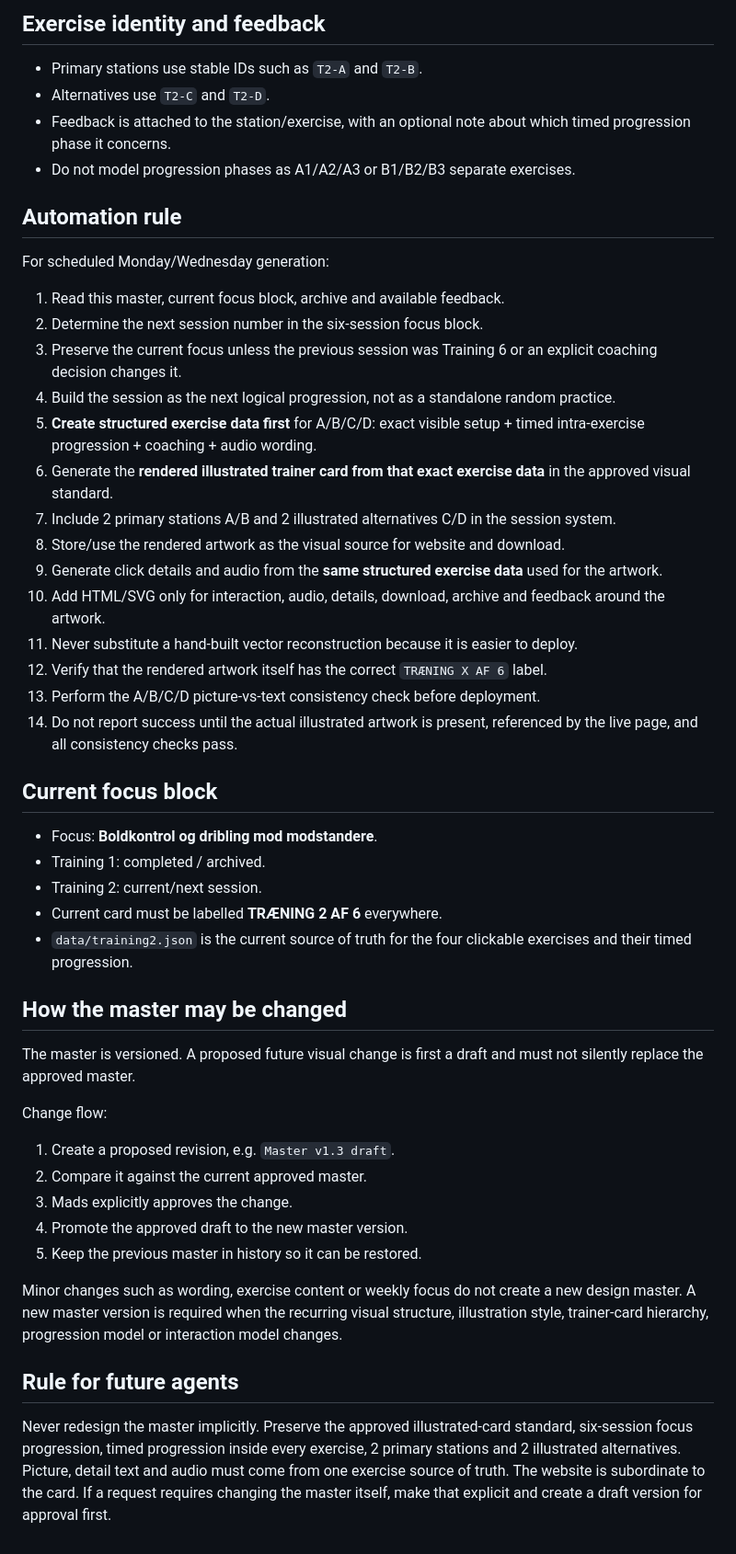
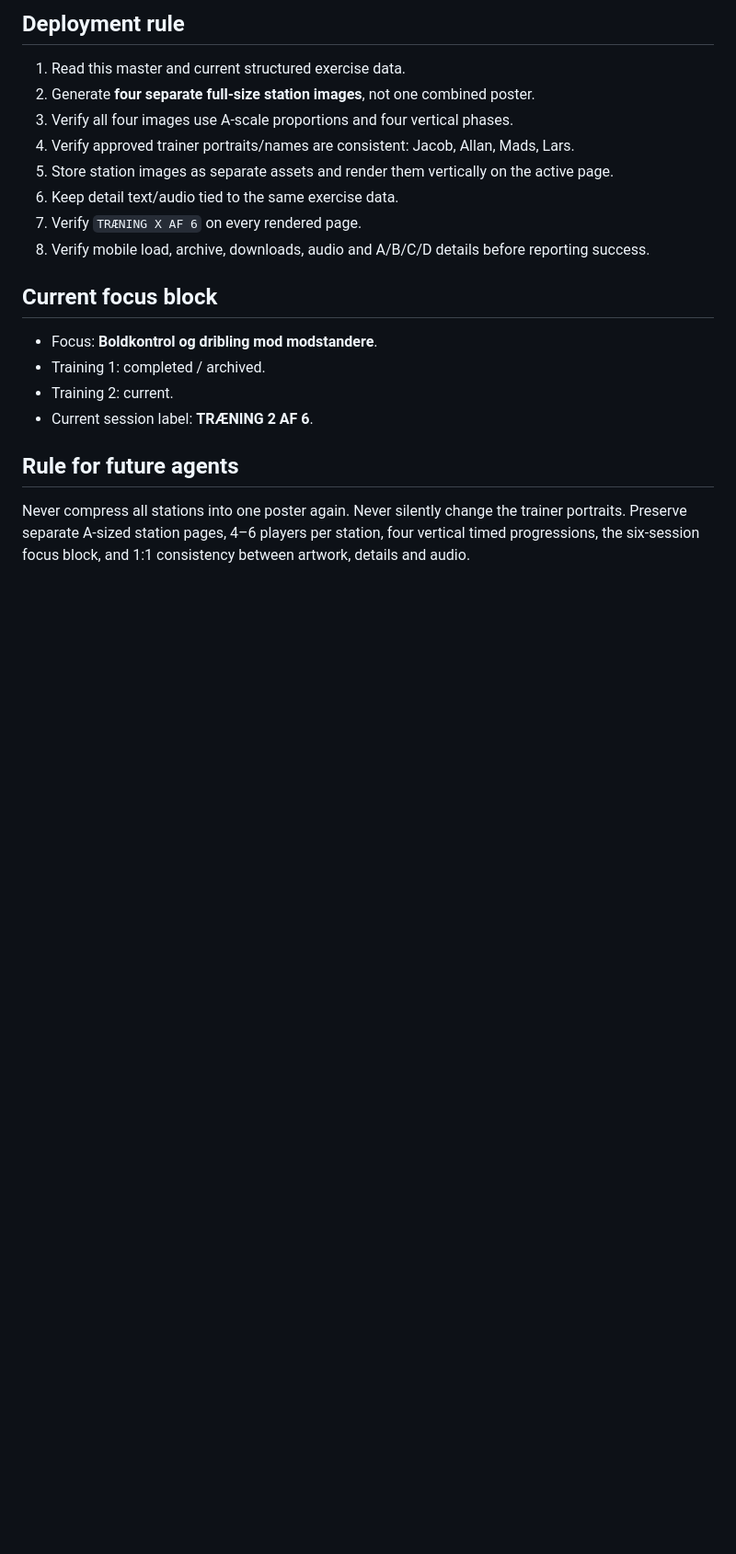
Before and after one commit to Mads-coder-1/u11-tr-ning, a Markdown page: MASTER_DESIGN.md, the part around one of its changes. Shown at 92% size. Rendered like a GitHub page; blank space fills up the shorter version.

```diff
--- a/MASTER_DESIGN.md
+++ b/MASTER_DESIGN.md
@@ -75,45 +62,19 @@ This is different from the six-session progression across the focus block.
 
-## Exercise identity and feedback
-- Primary stations use stable IDs such as `T2-A` and `T2-B`.
-- Alternatives use `T2-C` and `T2-D`.
-- Feedback is attached to the station/exercise, with an optional note about which timed progression phase it concerns.
-- Do not model progression phases as A1/A2/A3 or B1/B2/B3 separate exercises.
-
-## Automation rule
-For scheduled Monday/Wednesday generation:
-1. Read this master, current focus block, archive and available feedback.
-2. Determine the next session number in the six-session focus block.
-3. Preserve the current focus unless the previous session was Training 6 or an explicit coaching decision changes it.
-4. Build the session as the next logical progression, not as a standalone random practice.
-5. **Create structured exercise data first** for A/B/C/D: exact visible setup + timed intra-exercise progression + coaching + audio wording.
-6. Generate the **rendered illustrated trainer card from that exact exercise data** in the approved visual standard.
-7. Include 2 primary stations A/B and 2 illustrated alternatives C/D in the session system.
-8. Store/use the rendered artwork as the visual source for website and download.
-9. Generate click details and audio from the **same structured exercise data** used for the artwork.
-10. Add HTML/SVG only for interaction, audio, details, download, archive and feedback around the artwork.
-11. Never substitute a hand-built vector reconstruction because it is easier to deploy.
-12. Verify that the rendered artwork itself has the correct `TRÆNING X AF 6` label.
-13. Perform the A/B/C/D picture-vs-text consistency check before deployment.
-14. Do not report success until the actual illustrated artwork is present, referenced by the live page, and all consistency checks pass.
+## Deployment rule
+1. Read this master and current structured exercise data.
+2. Generate **four separate full-size station images**, not one combined poster.
+3. Verify all four images use A-scale proportions and four vertical phases.
+4. Verify approved trainer portraits/names are consistent: Jacob, Allan, Mads, Lars.
+5. Store station images as separate assets and render them vertically on the active page.
+6. Keep detail text/audio tied to the same exercise data.
+7. Verify `TRÆNING X AF 6` on every rendered page.
+8. Verify mobile load, archive, downloads, audio and A/B/C/D details before reporting success.
 
 ## Current focus block
 - Focus: **Boldkontrol og dribling mod modstandere**.
 - Training 1: completed / archived.
-- Training 2: current/next session.
-- Current card must be labelled **TRÆNING 2 AF 6** everywhere.
-- `data/training2.json` is the current source of truth for the four clickable exercises and their timed progression.
-
-## How the master may be changed
-The master is versioned. A proposed future visual change is first a draft and must not silently replace the approved master.
-
-Change flow:
-1. Create a proposed revision, e.g. `Master v1.3 draft`.
-2. Compare it against the current approved master.
-3. Mads explicitly approves the change.
-4. Promote the approved draft to the new master version.
-5. Keep the previous master in history so it can be restored.
-
-Minor changes such as wording, exercise content or weekly focus do not create a new design master. A new master version is required when the recurring visual structure, illustration style, trainer-card hierarchy, progression model or interaction model changes.
+- Training 2: current.
+- Current session label: **TRÆNING 2 AF 6**.
 
 ## Rule for future agents
-Never redesign the master implicitly. Preserve the approved illustrated-card standard, six-session focus progression, timed progression inside every exercise, 2 primary stations and 2 illustrated alternatives. Picture, detail text and audio must come from one exercise source of truth. The website is subordinate to the card. If a request requires changing the master itself, make that explicit and create a draft version for approval first.
+Never compress all stations into one poster again. Never silently change the trainer portraits. Preserve separate A-sized station pages, 4–6 players per station, four vertical timed progressions, the six-session focus block, and 1:1 consistency between artwork, details and audio.
```
Also changed, not shown: other parts of MASTER_DESIGN.md (+44 -57 lines).
